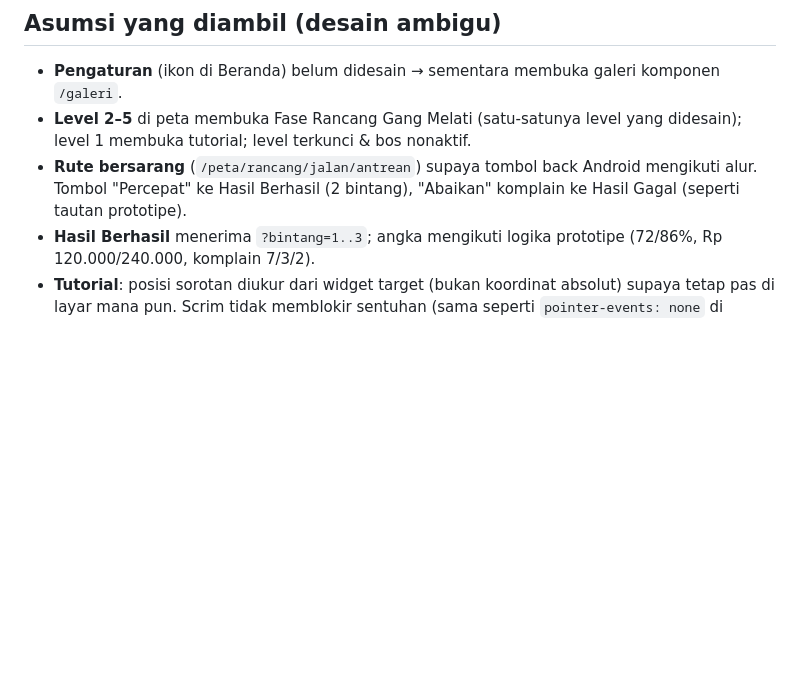
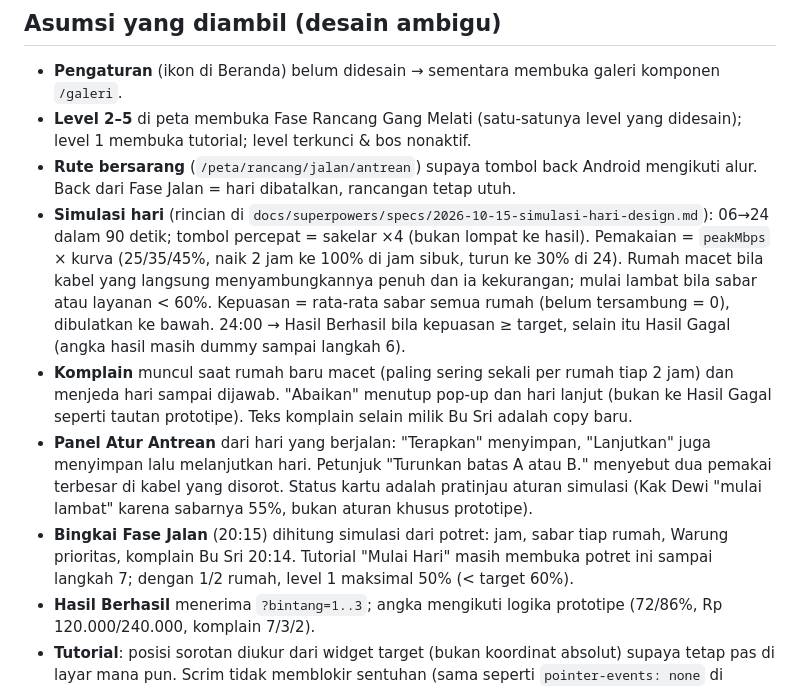
Before and after one commit to lutfidev/busy-network, a Markdown page: docs/DESIGN_NOTES.md, the part around the change. Rendered like a GitHub page; blank space fills up the shorter version.

```diff
--- a/docs/DESIGN_NOTES.md
+++ b/docs/DESIGN_NOTES.md
@@ -33,8 +33,30 @@ Gagal · Design token & komponen.
 - **Level 2–5** di peta membuka Fase Rancang Gang Melati (satu-satunya level
   yang didesain); level 1 membuka tutorial; level terkunci & bos nonaktif.
 - **Rute bersarang** (`/peta/rancang/jalan/antrean`) supaya tombol back
-  Android mengikuti alur. Tombol "Percepat" ke Hasil Berhasil (2 bintang),
-  "Abaikan" komplain ke Hasil Gagal (seperti tautan prototipe).
+  Android mengikuti alur. Back dari Fase Jalan = hari dibatalkan, rancangan
+  tetap utuh.
+- **Simulasi hari** (rincian di
+  `docs/superpowers/specs/2026-10-15-simulasi-hari-design.md`): 06→24 dalam
+  90 detik; tombol percepat = sakelar ×4 (bukan lompat ke hasil). Pemakaian
+  = `peakMbps` × kurva (25/35/45%, naik 2 jam ke 100% di jam sibuk, turun
+  ke 30% di 24). Rumah macet bila kabel yang langsung menyambungkannya
+  penuh dan ia kekurangan; mulai lambat bila sabar atau layanan < 60%.
+  Kepuasan = rata-rata sabar semua rumah (belum tersambung = 0), dibulatkan
+  ke bawah. 24:00 → Hasil Berhasil bila kepuasan ≥ target, selain itu
+  Hasil Gagal (angka hasil masih dummy sampai langkah 6).
+- **Komplain** muncul saat rumah baru macet (paling sering sekali per rumah
+  tiap 2 jam) dan menjeda hari sampai dijawab. "Abaikan" menutup pop-up
+  dan hari lanjut (bukan ke Hasil Gagal seperti tautan prototipe). Teks
+  komplain selain milik Bu Sri adalah copy baru.
+- **Panel Atur Antrean** dari hari yang berjalan: "Terapkan" menyimpan,
+  "Lanjutkan" juga menyimpan lalu melanjutkan hari. Petunjuk "Turunkan
+  batas A atau B." menyebut dua pemakai terbesar di kabel yang disorot.
+  Status kartu adalah pratinjau aturan simulasi (Kak Dewi "mulai lambat"
+  karena sabarnya 55%, bukan aturan khusus prototipe).
+- **Bingkai Fase Jalan** (20:15) dihitung simulasi dari potret: jam, sabar
+  tiap rumah, Warung prioritas, komplain Bu Sri 20:14. Tutorial "Mulai
+  Hari" masih membuka potret ini sampai langkah 7; dengan 1/2 rumah,
+  level 1 maksimal 50% (< target 60%).
 - **Hasil Berhasil** menerima `?bintang=1..3`; angka mengikuti logika
   prototipe (72/86%, Rp 120.000/240.000, komplain 7/3/2).
 - **Tutorial**: posisi sorotan diukur dari widget target (bukan koordinat
```
Also changed, not shown: CLAUDE.md (+20 -5 lines), 1 other file.
